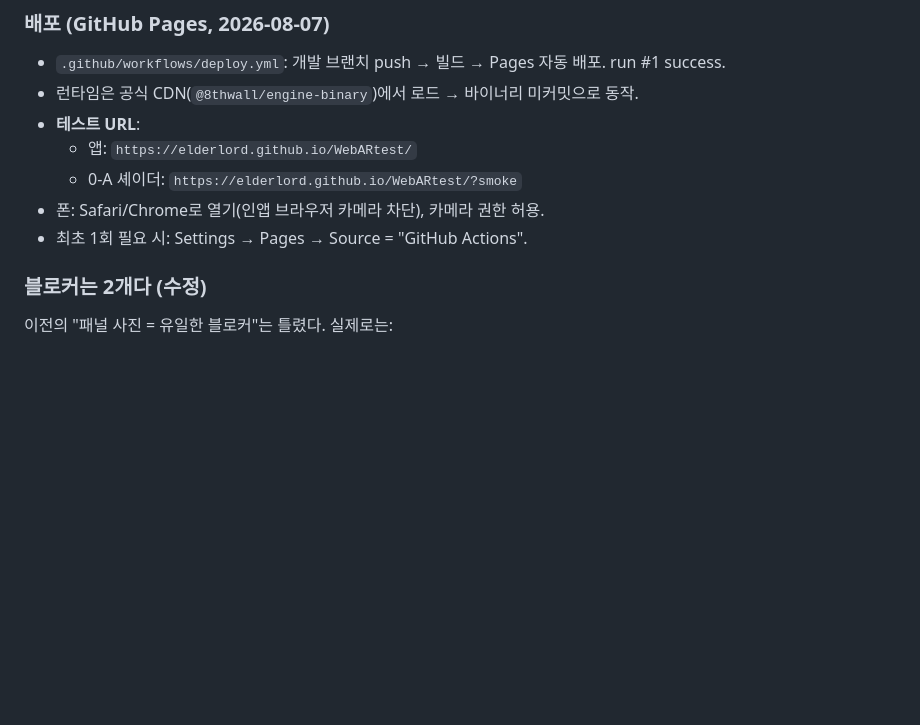
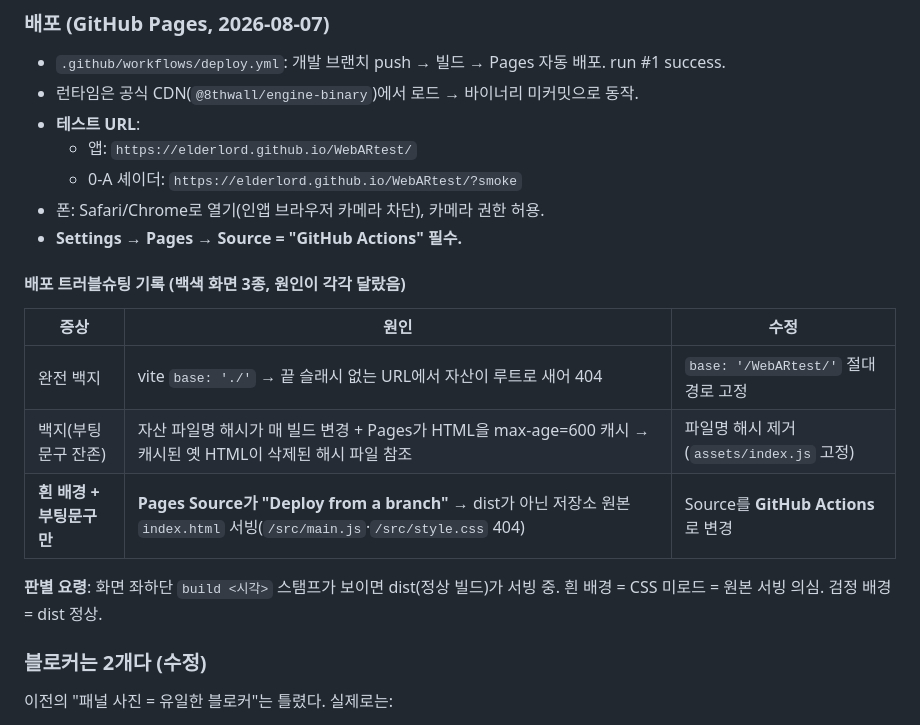
Before and after one commit to elderlord/WebARtest, a Markdown page: docs/진행현황.md, the part around the change. Drawn GitHub-style; blank space fills up the shorter version.

Commit message:
배포 트러블슈팅 기록 + Pages Actions 전환 후 재배포 트리거
백색 화면 3종의 원인이 각각 달랐음을 기록(base 경로 / 자산 해시+HTML캐시 /
Pages Source가 branch 모드라 원본 서빙). build 스탬프로 dist 서빙 여부 판별.

Co-Authored-By: Claude Opus 4.8 <noreply@anthropic.com>
Claude-Session: https://claude.ai/code/session_016pWzTZ4GiekuZ5Tx7X6N5W

```diff
--- a/docs/진행현황.md
+++ b/docs/진행현황.md
@@ -29,7 +29,18 @@
   - 앱: `https://elderlord.github.io/WebARtest/`
   - 0-A 셰이더: `https://elderlord.github.io/WebARtest/?smoke`
 - 폰: Safari/Chrome로 열기(인앱 브라우저 카메라 차단), 카메라 권한 허용.
-- 최초 1회 필요 시: Settings → Pages → Source = "GitHub Actions".
+- **Settings → Pages → Source = "GitHub Actions" 필수.**
+
+#### 배포 트러블슈팅 기록 (백색 화면 3종, 원인이 각각 달랐음)
+
+| 증상 | 원인 | 수정 |
+|---|---|---|
+| 완전 백지 | vite `base: './'` → 끝 슬래시 없는 URL에서 자산이 루트로 새어 404 | `base: '/WebARtest/'` 절대경로 고정 |
+| 백지(부팅문구 잔존) | 자산 파일명 해시가 매 빌드 변경 + Pages가 HTML을 max-age=600 캐시 → 캐시된 옛 HTML이 삭제된 해시 파일 참조 | 파일명 해시 제거(`assets/index.js` 고정) |
+| **흰 배경 + 부팅문구만** | **Pages Source가 "Deploy from a branch"** → dist가 아닌 저장소 원본 `index.html` 서빙(`/src/main.js`·`/src/style.css` 404) | Source를 **GitHub Actions**로 변경 |
+
+**판별 요령**: 화면 좌하단 `build <시각>` 스탬프가 보이면 dist(정상 빌드)가 서빙 중.
+흰 배경 = CSS 미로드 = 원본 서빙 의심. 검정 배경 = dist 정상.
 
 ### 블로커는 2개다 (수정)
 
```
